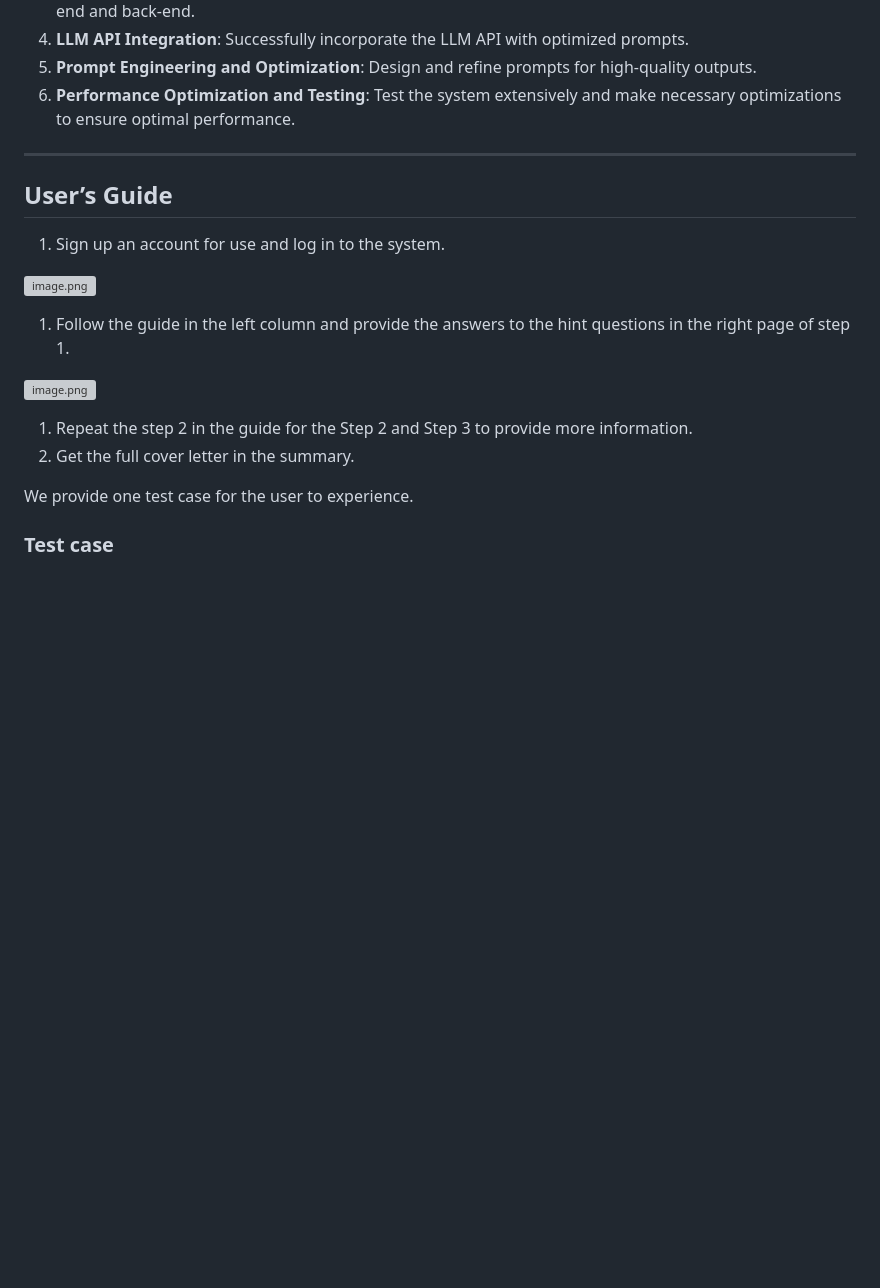
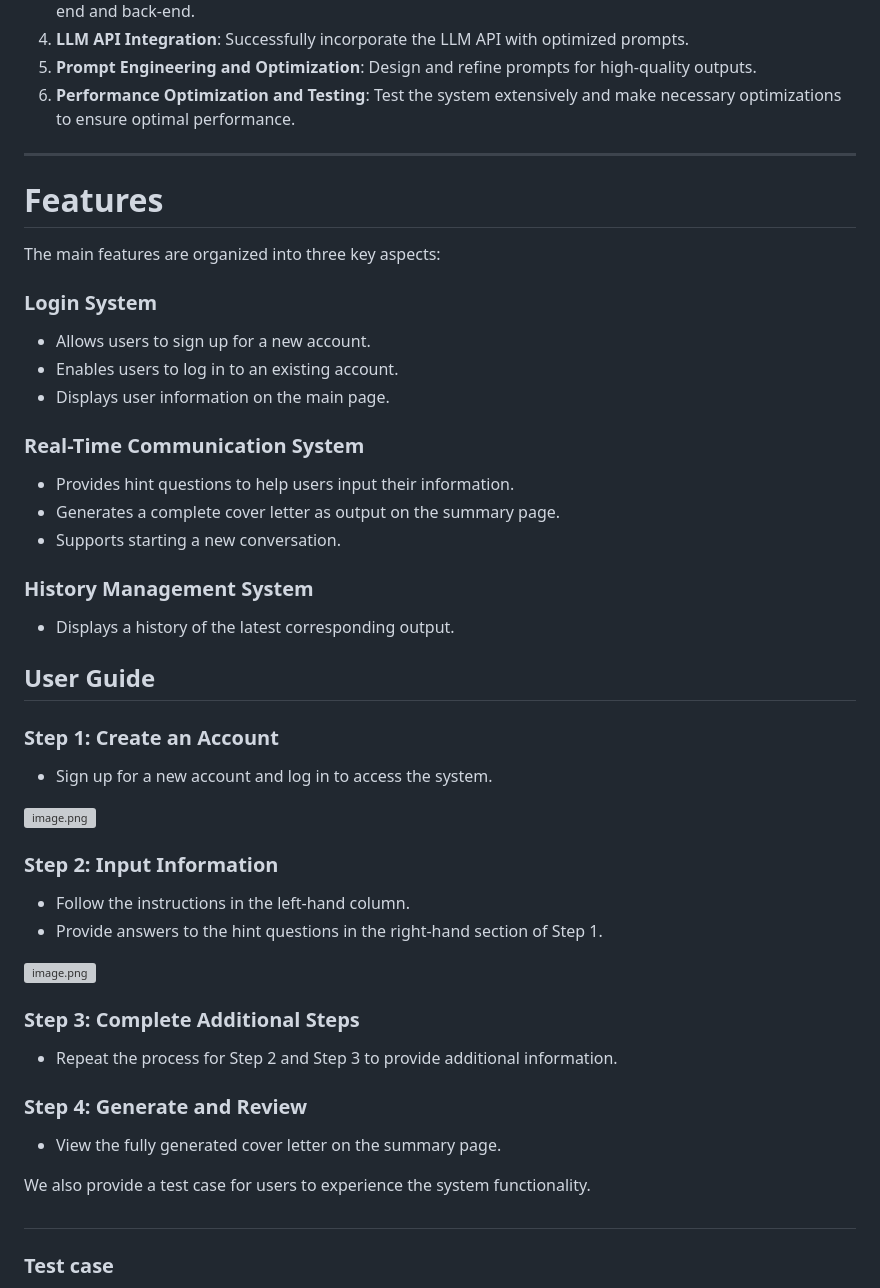
Before and after one commit to Meghanxuxx/Rust_1724, a Markdown page: finalReport.md, the part around one of its changes. Rendered like a GitHub page; blank space fills up the shorter version; grey boxes are pictures that could not be loaded.

Commit message:
conclusion & modified features, user guide

```diff
--- a/finalReport.md
+++ b/finalReport.md
@@ -58,21 +58,53 @@ The overall development of the project can be divided into the following key mil
 6. **Performance Optimization and Testing**: Test the system extensively and make necessary optimizations to ensure optimal performance.
 
 ---
+# Features
 
-## User’s Guide
+The main features are organized into three key aspects:
 
-1. Sign up an account for use and log in to the system.
+### Login System
+
+- Allows users to sign up for a new account.
+- Enables users to log in to an existing account.
+- Displays user information on the main page.
+
+### Real-Time Communication System
+
+- Provides hint questions to help users input their information.
+- Generates a complete cover letter as output on the summary page.
+- Supports starting a new conversation.
+
+### History Management System
+
+- Displays a history of the latest corresponding output.
+
+
+## User Guide
+
+### Step 1: Create an Account
+
+- Sign up for a new account and log in to access the system.
 
 ![image.png](https://prod-files-secure.s3.us-west-2.amazonaws.com/19d01536-896b-4bd8-9131-6c778cda568f/a9068e78-5c87-425b-89b6-6b9c11c55be4/image.png)
 
-1. Follow the guide in the left column and provide the answers to the hint questions in the right page of step 1.
+### Step 2: Input Information
+
+- Follow the instructions in the left-hand column.
+- Provide answers to the hint questions in the right-hand section of Step 1.
 
 ![image.png](https://prod-files-secure.s3.us-west-2.amazonaws.com/19d01536-896b-4bd8-9131-6c778cda568f/8a7a1aa0-be8f-48f6-b7e5-d672724a8356/image.png)
 
-1. Repeat the step 2 in the guide for the Step 2 and Step 3 to provide more information.
-2. Get the full cover letter in the summary.
+### Step 3: Complete Additional Steps
 
-We provide one test case for the user to experience.
+- Repeat the process for Step 2 and Step 3 to provide additional information.
+
+### Step 4: Generate and Review
+
+- View the fully generated cover letter on the summary page.
+
+We also provide a test case for users to experience the system functionality.
+
+##
 
 ### Test case
 
```
Also changed, not shown: other parts of finalReport.md (+16 -0 lines).
